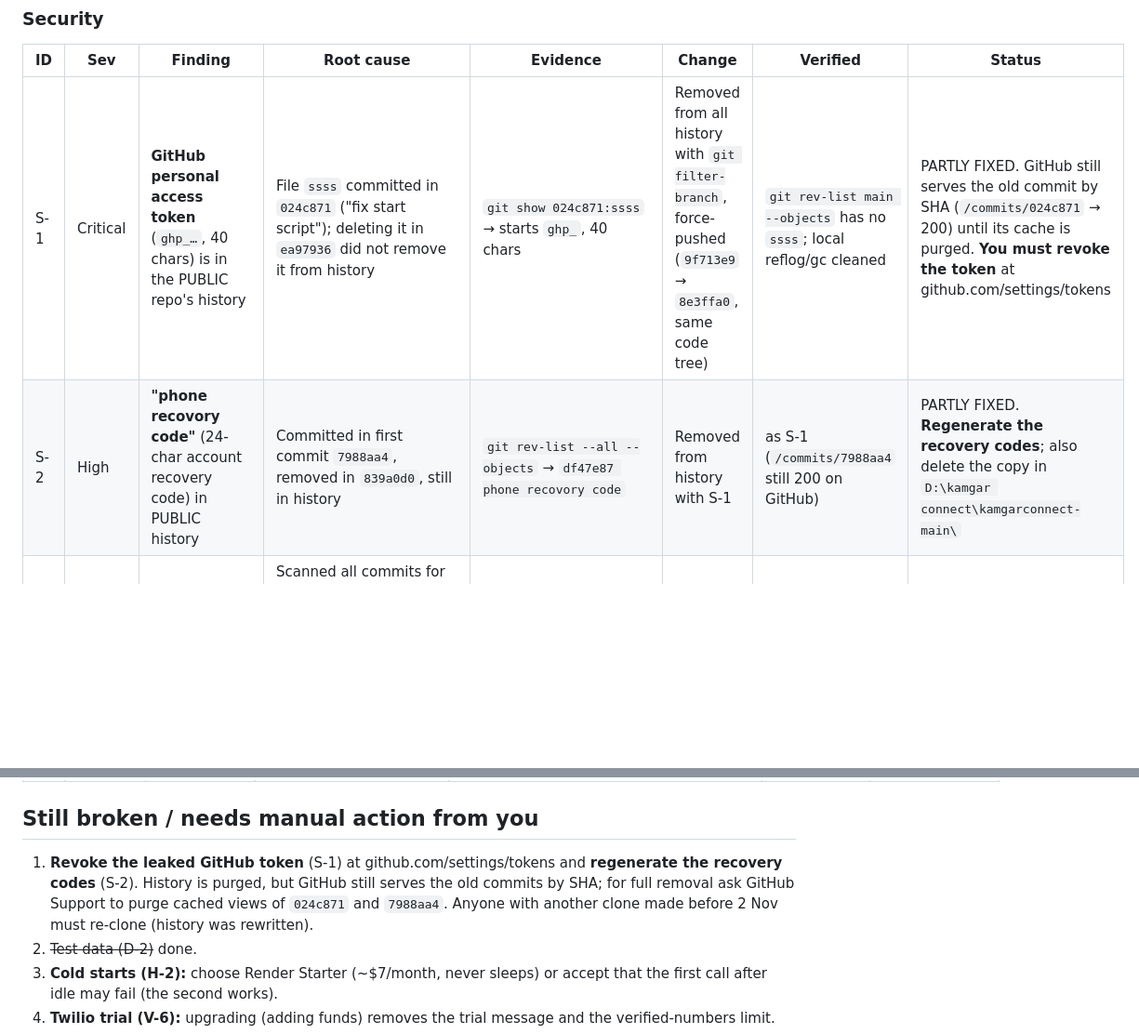
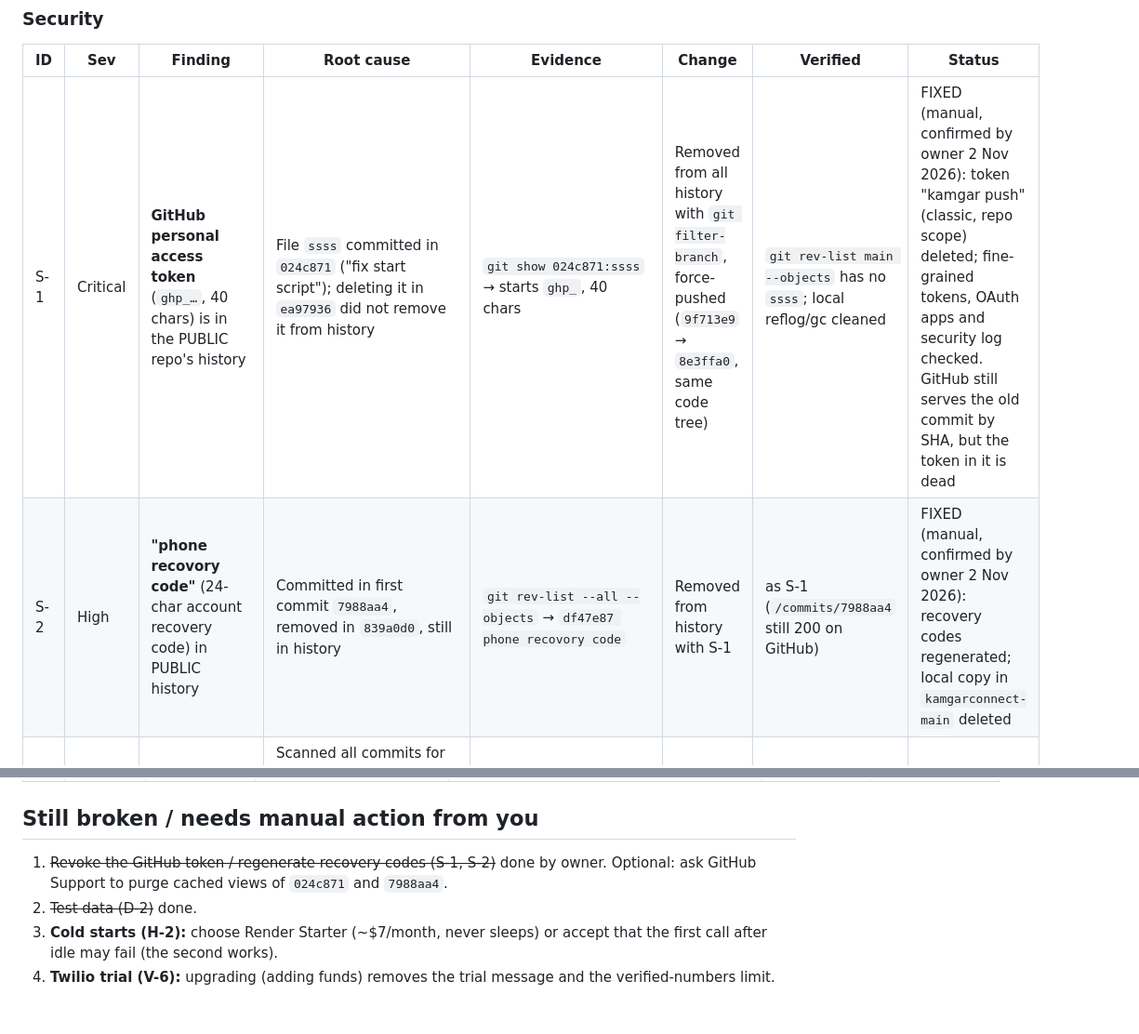
Before and after one commit to Vihaandeshnmukh/kamgarconnect, a Markdown page: AUDIT_REPORT.md, 2 parts joined by grey strips. Shown at 93% size. Rendered like a GitHub page; blank space fills up the shorter version.

Commit message:
Audit report: S-1 and S-2 done (token revoked, recovery codes regenerated by owner)
Co-Authored-By: Claude Opus 5.5 <noreply@anthropic.com>

```diff
--- a/AUDIT_REPORT.md
+++ b/AUDIT_REPORT.md
@@ -22,8 +22,8 @@ Severity: Critical / High / Medium / Low. Status: FIXED (verified), READY (writt
 
 | ID | Sev | Finding | Root cause | Evidence | Change | Verified | Status |
 |---|---|---|---|---|---|---|---|
-| S-1 | Critical | **GitHub personal access token** (`ghp_…`, 40 chars) is in the PUBLIC repo's history | File `ssss` committed in `024c871` ("fix start script"); deleting it in `ea97936` did not remove it from history | `git show 024c871:ssss` → starts `ghp_`, 40 chars | Removed from all history with `git filter-branch`, force-pushed (`9f713e9` → `8e3ffa0`, same code tree) | `git rev-list main --objects` has no `ssss`; local reflog/gc cleaned | PARTLY FIXED. GitHub still serves the old commit by SHA (`/commits/024c871` → 200) until its cache is purged. **You must revoke the token** at github.com/settings/tokens |
-| S-2 | High | **"phone recovory code"** (24-char account recovery code) in PUBLIC history | Committed in first commit `7988aa4`, removed in `839a0d0`, still in history | `git rev-list --all --objects` → `df47e87 phone recovory code` | Removed from history with S-1 | as S-1 (`/commits/7988aa4` still 200 on GitHub) | PARTLY FIXED. **Regenerate the recovery codes**; also delete the copy in `D:\kamgar connect\kamgarconnect-main\` |
+| S-1 | Critical | **GitHub personal access token** (`ghp_…`, 40 chars) is in the PUBLIC repo's history | File `ssss` committed in `024c871` ("fix start script"); deleting it in `ea97936` did not remove it from history | `git show 024c871:ssss` → starts `ghp_`, 40 chars | Removed from all history with `git filter-branch`, force-pushed (`9f713e9` → `8e3ffa0`, same code tree) | `git rev-list main --objects` has no `ssss`; local reflog/gc cleaned | FIXED (manual, confirmed by owner 2 Nov 2026): token "kamgar push" (classic, repo scope) deleted; fine-grained tokens, OAuth apps and security log checked. GitHub still serves the old commit by SHA, but the token in it is dead |
+| S-2 | High | **"phone recovory code"** (24-char account recovery code) in PUBLIC history | Committed in first commit `7988aa4`, removed in `839a0d0`, still in history | `git rev-list --all --objects` → `df47e87 phone recovory code` | Removed from history with S-1 | as S-1 (`/commits/7988aa4` still 200 on GitHub) | FIXED (manual, confirmed by owner 2 Nov 2026): recovery codes regenerated; local copy in `kamgarconnect-main` deleted |
 | S-3 | Info | No other secrets in tree or history | Scanned all commits for Twilio SIDs/keys, Google keys, ElevenLabs keys, Mongo URIs with passwords, JWT/admin secrets | regex scan of `git log --all -p` | none | | OK |
 | S-4 | High | Login = knowing a phone number (no OTP); worker phone numbers are visible to any logged-in employer | Design gap noted in `routes/auth.js:138` | code + earlier QA report C1 | none (needs a new feature) | | Recommended next |
 | S-5 | Info | "RESTRICTION REMOVED FOR TESTING" shortcuts | Already replaced by `auth` + `requireRole`/`requireSelf` + `adminAuth` in an earlier session | `grep` finds none; tests: go-live/hire/assign/timeline without login → 401, wrong role → 403 | none | test-security 114/114, test-audit 75/75 | OK |
@@ -90,7 +90,7 @@ Tested live in the browser: worker form (empty → 5 field errors; valid → reg
 
 ## Still broken / needs manual action from you
 
-1. **Revoke the leaked GitHub token** (S-1) at github.com/settings/tokens and **regenerate the recovery codes** (S-2). History is purged, but GitHub still serves the old commits by SHA; for full removal ask GitHub Support to purge cached views of `024c871` and `7988aa4`. Anyone with another clone made before 2 Nov must re-clone (history was rewritten).
+1. ~~Revoke the GitHub token / regenerate recovery codes (S-1, S-2)~~ done by owner. Optional: ask GitHub Support to purge cached views of `024c871` and `7988aa4`.
 2. ~~Test data (D-2)~~ done.
 3. **Cold starts (H-2):** choose Render Starter (~$7/month, never sleeps) or accept that the first call after idle may fail (the second works).
 4. **Twilio trial (V-6):** upgrading (adding funds) removes the trial message and the verified-numbers limit.
```
